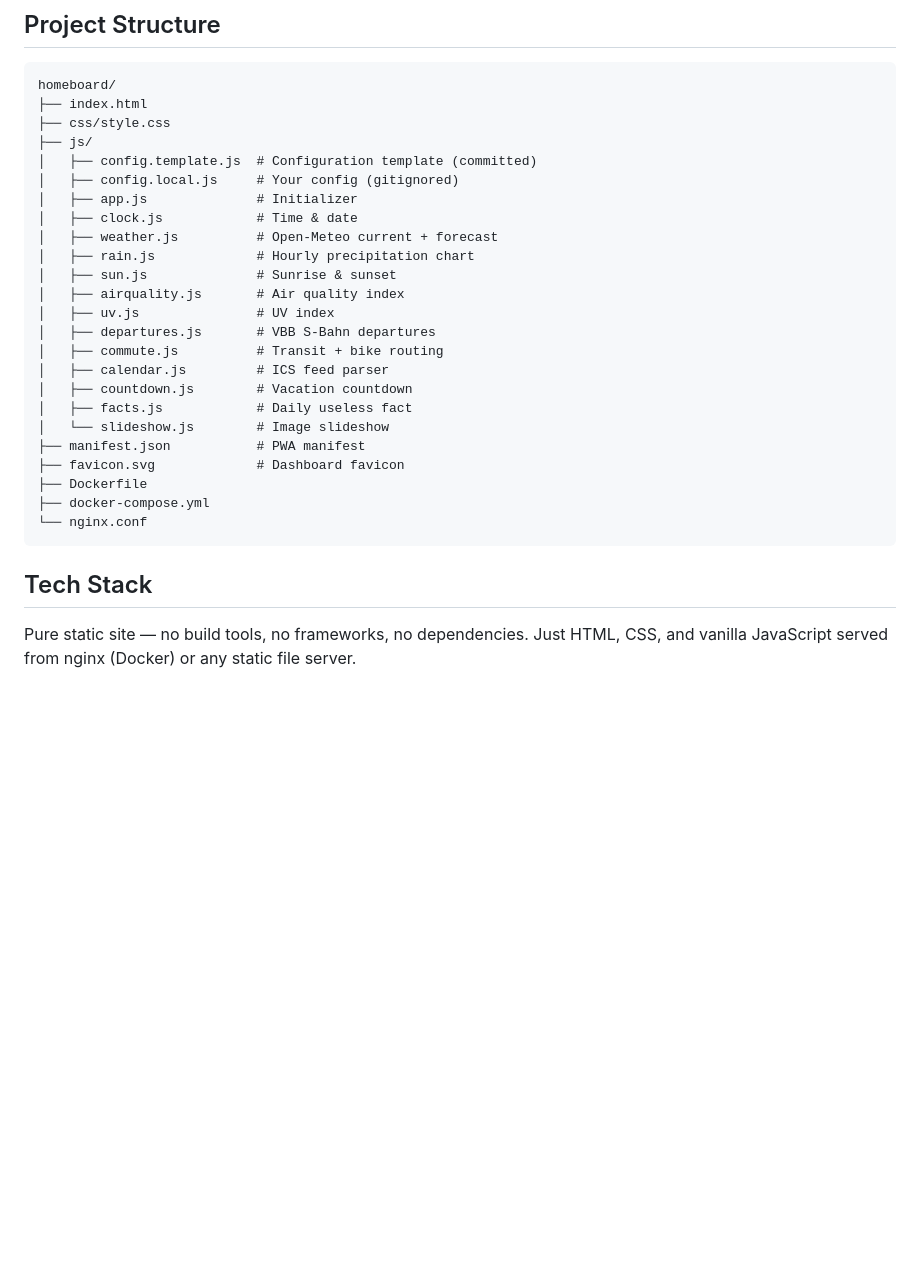
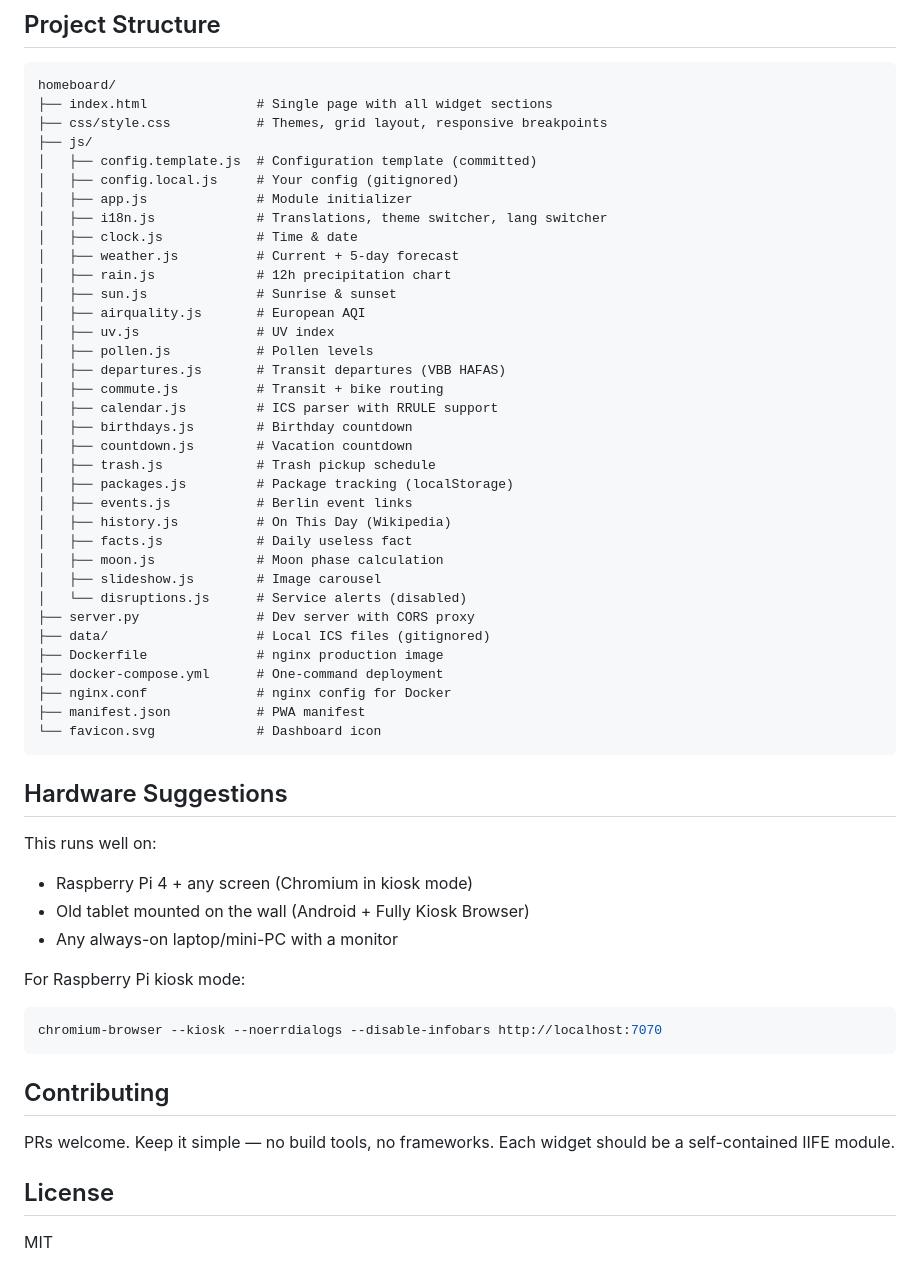
Before and after one commit to itsFelixH/homeboard, a Markdown page: README.md, the part around one of its changes. GitHub-like rendering; blank space fills up the shorter version.

````diff
--- a/README.md
+++ b/README.md
@@ -77,31 +126,58 @@ The app includes a `manifest.json` for PWA support. On your phone:
 
 ```
 homeboard/
-├── index.html
-├── css/style.css
+├── index.html              # Single page with all widget sections
+├── css/style.css           # Themes, grid layout, responsive breakpoints
 ├── js/
 │   ├── config.template.js  # Configuration template (committed)
 │   ├── config.local.js     # Your config (gitignored)
-│   ├── app.js              # Initializer
+│   ├── app.js              # Module initializer
+│   ├── i18n.js             # Translations, theme switcher, lang switcher
 │   ├── clock.js            # Time & date
-│   ├── weather.js          # Open-Meteo current + forecast
-│   ├── rain.js             # Hourly precipitation chart
+│   ├── weather.js          # Current + 5-day forecast
+│   ├── rain.js             # 12h precipitation chart
 │   ├── sun.js              # Sunrise & sunset
-│   ├── airquality.js       # Air quality index
+│   ├── airquality.js       # European AQI
 │   ├── uv.js               # UV index
-│   ├── departures.js       # VBB S-Bahn departures
+│   ├── pollen.js           # Pollen levels
+│   ├── departures.js       # Transit departures (VBB HAFAS)
 │   ├── commute.js          # Transit + bike routing
-│   ├── calendar.js         # ICS feed parser
+│   ├── calendar.js         # ICS parser with RRULE support
+│   ├── birthdays.js        # Birthday countdown
 │   ├── countdown.js        # Vacation countdown
+│   ├── trash.js            # Trash pickup schedule
+│   ├── packages.js         # Package tracking (localStorage)
+│   ├── events.js           # Berlin event links
+│   ├── history.js          # On This Day (Wikipedia)
 │   ├── facts.js            # Daily useless fact
-│   └── slideshow.js        # Image slideshow
+│   ├── moon.js             # Moon phase calculation
+│   ├── slideshow.js        # Image carousel
+│   └── disruptions.js      # Service alerts (disabled)
+├── server.py               # Dev server with CORS proxy
+├── data/                   # Local ICS files (gitignored)
+├── Dockerfile              # nginx production image
+├── docker-compose.yml      # One-command deployment
+├── nginx.conf              # nginx config for Docker
 ├── manifest.json           # PWA manifest
-├── favicon.svg             # Dashboard favicon
-├── Dockerfile
-├── docker-compose.yml
-└── nginx.conf
+└── favicon.svg             # Dashboard icon
 ```
 
-## Tech Stack
+## Hardware Suggestions
 
-Pure static site — no build tools, no frameworks, no dependencies. Just HTML, CSS, and vanilla JavaScript served from nginx (Docker) or any static file server.
+This runs well on:
+- Raspberry Pi 4 + any screen (Chromium in kiosk mode)
+- Old tablet mounted on the wall (Android + Fully Kiosk Browser)
+- Any always-on laptop/mini-PC with a monitor
+
+For Raspberry Pi kiosk mode:
+```bash
+chromium-browser --kiosk --noerrdialogs --disable-infobars http://localhost:7070
+```
+
+## Contributing
+
+PRs welcome. Keep it simple — no build tools, no frameworks. Each widget should be a self-contained IIFE module.
+
+## License
+
+MIT
````
Also changed, not shown: other parts of README.md (+94 -45 lines).
